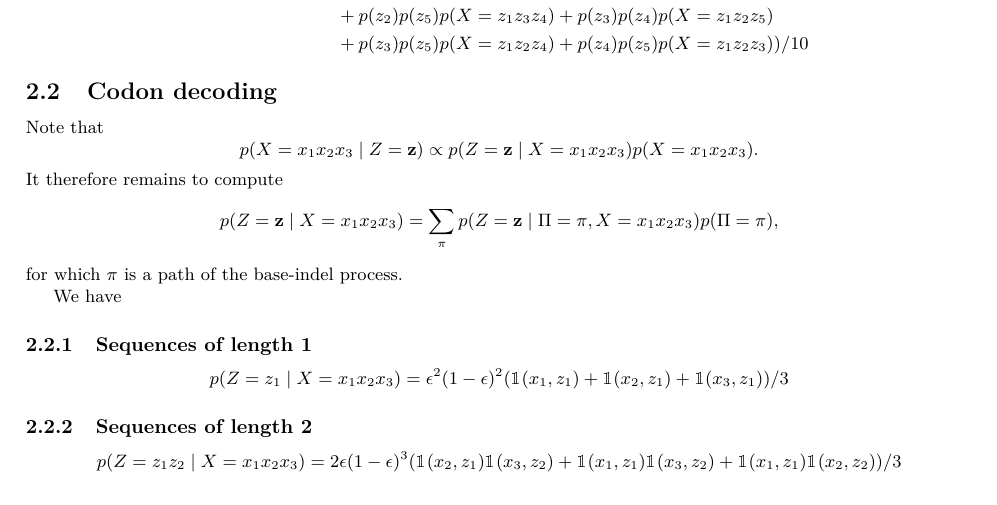
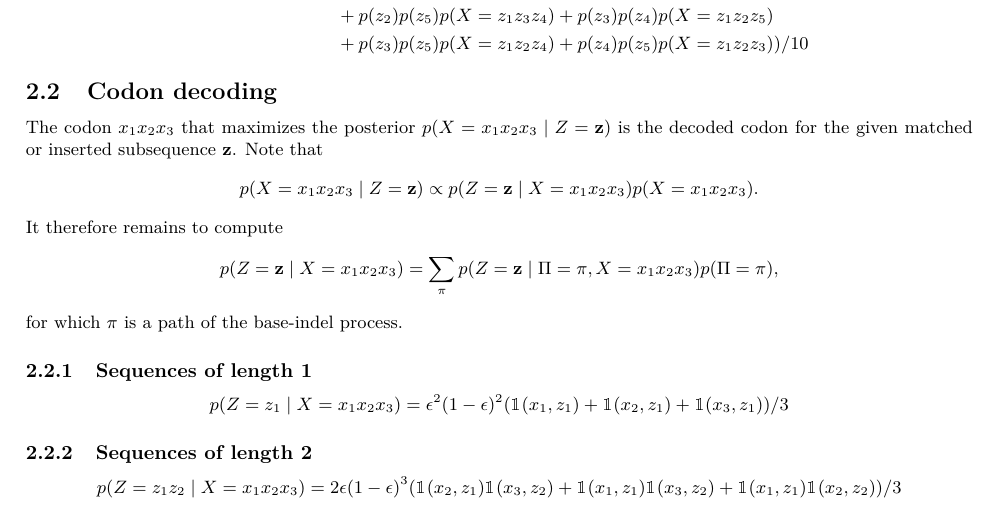
Before and after one commit to EBI-Metagenomics/protein-hmm, a LaTeX document (theory/main.tex, which reads theory/codon.tex): part of page 4 of 7, cut so that both start at the same text. Compiled offline with XeLaTeX.

Commit message:
explaining codon decoding a bit more

```diff
--- a/theory/codon.tex
+++ b/theory/codon.tex
@@ -166,7 +166,8 @@ $p(X=x_1\s\s)=\sum_{x_2,x_3}p(X=x_1x_2x_3)$.
 
 \subsection{Codon decoding}
 
-Note that
+The codon $x_1x_2x_3$ that maximizes the posterior $p(X=x_1x_2x_3 \gv Z=\arr{z})$ is the decoded
+codon for the given matched or inserted subsequence $\arr{z}$. Note that
 \begin{equation*}
   p(X=x_1x_2x_3 \gv Z=\arr{z}) \propto p(Z=\arr{z} \gv X=x_1x_2x_3) p(X=x_1x_2x_3).
 \end{equation*}
@@ -175,8 +176,6 @@ It therefore remains to compute
   p(Z=\arr{z} \gv X=x_1x_2x_3) = \sum_{\pi}p(Z=\arr{z} \gv \Pi=\pi, X=x_1x_2x_3) p(\Pi=\pi),
 \end{equation*}
 for which $\pi$ is a path of the base-indel process.
-
-We have
 
 \subsubsection{Sequences of length 1}
 
```
